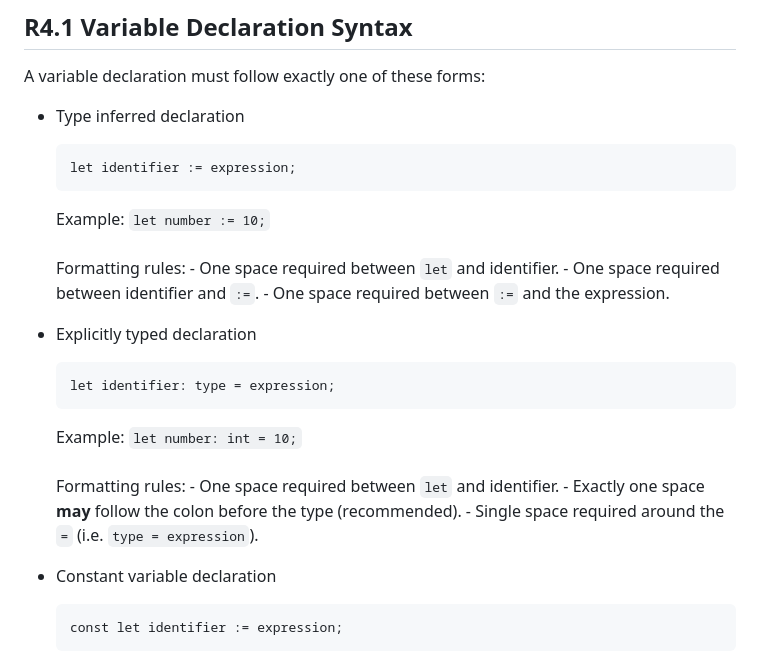
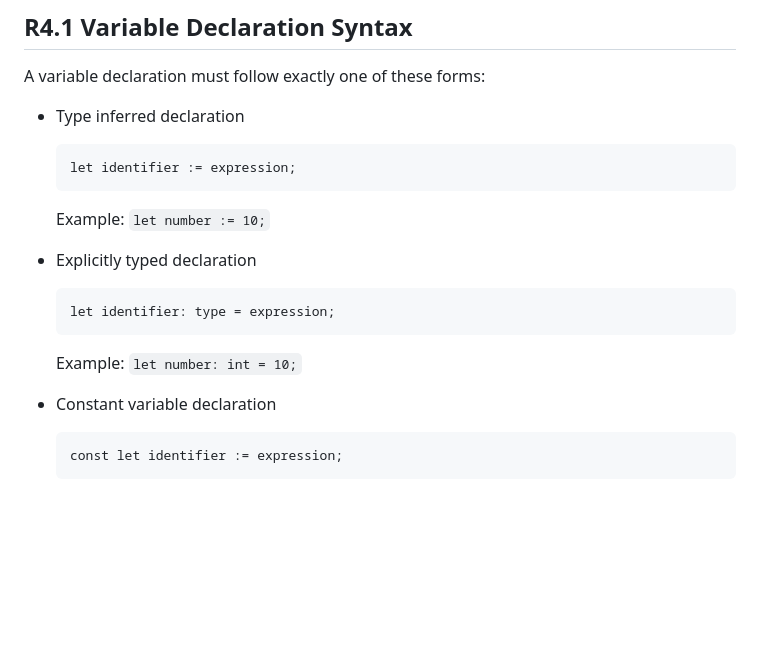
Before and after one commit to REBORN-lang/REBORN-lang.github.io, a Markdown page: documents/standard/RebornStandard.md, the part around one of its changes. Drawn GitHub-style; blank space fills up the shorter version.

````diff
--- a/documents/standard/RebornStandard.md
+++ b/documents/standard/RebornStandard.md
@@ -44,23 +76,13 @@ A variable declaration must follow exactly one of these forms:
   ```
   let identifier := expression;
   ```
-  Example: `let number := 10;` \
-  \
-  Formatting rules:
-      - One space required between `let` and identifier.
-      - One space required between identifier and `:=`.
-      - One space required between `:=` and the expression.
+  Example: `let number := 10;`
 
 - Explicitly typed declaration
   ```
   let identifier: type = expression;
   ```
-  Example: `let number: int = 10;` \
-  \
-  Formatting rules:
-      - One space required between `let` and identifier.
-      - Exactly one space **may** follow the colon before the type (recommended).
-      - Single space required around the `=` (i.e. `type = expression`).
+  Example: `let number: int = 10;`
 
 - Constant variable declaration
   ```
````
Also changed, not shown: other parts of documents/standard/RebornStandard.md (+53 -26 lines).
